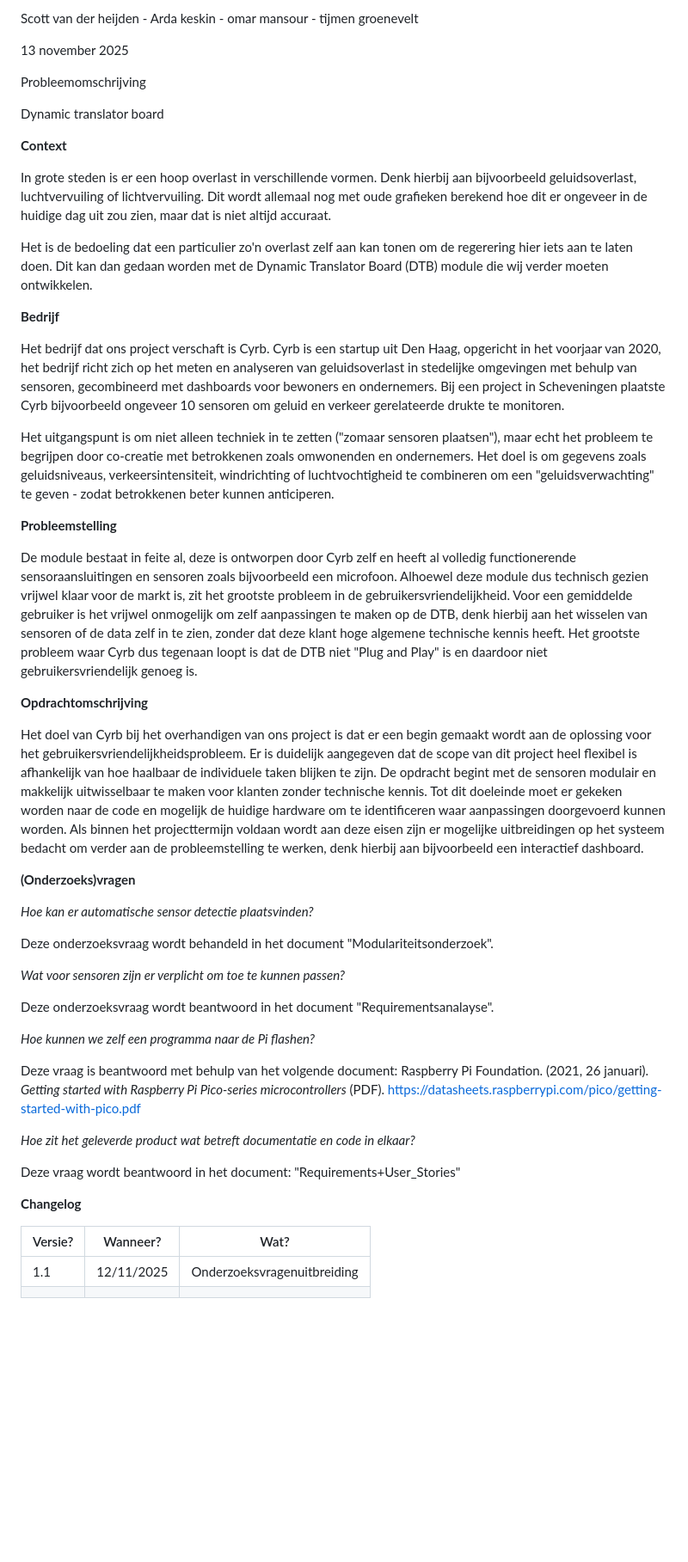
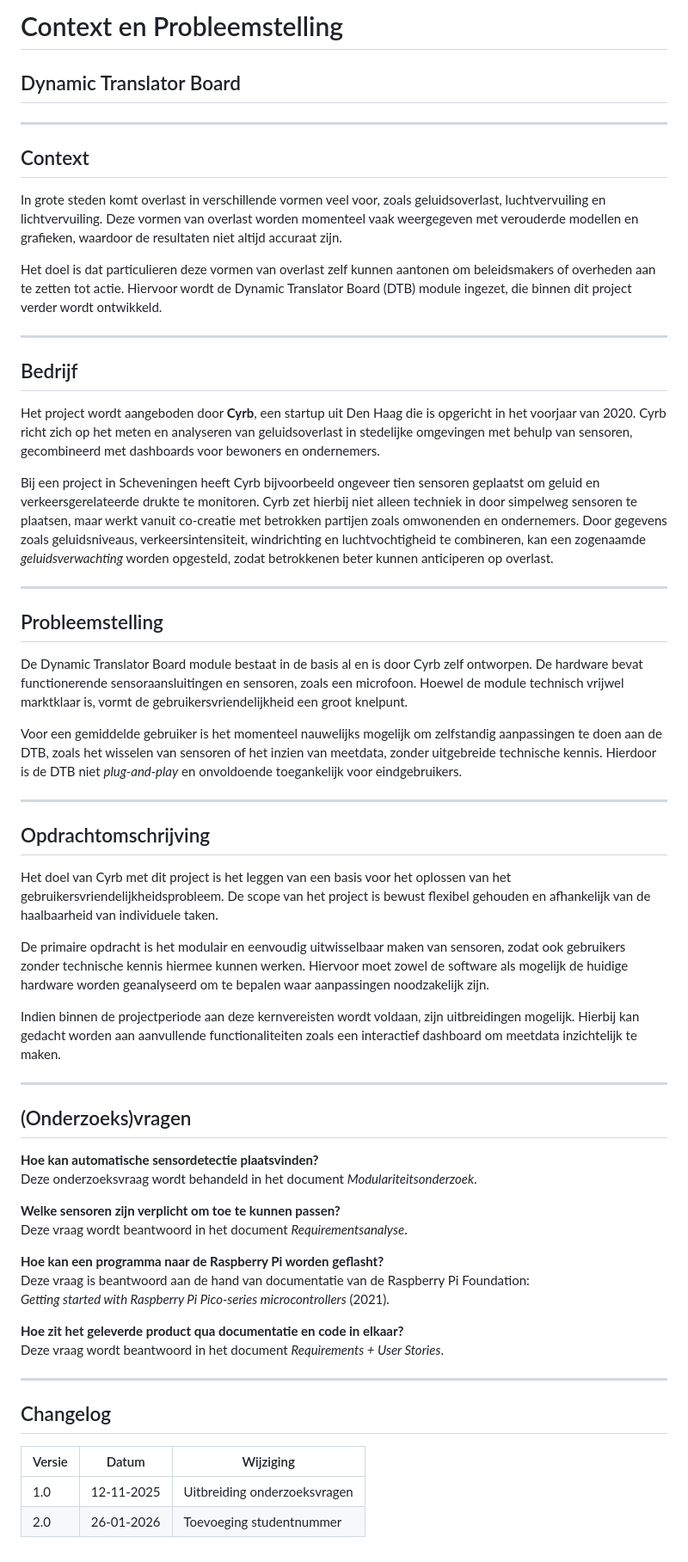
Before and after one commit to Sylvixor/Dynamic-Translator-Board, a Markdown page: MD/Probleemomschrijving.md, the part around the change. Shown at 86% size. Drawn GitHub-style; blank space fills up the shorter version.

```diff
--- a/MD/Probleemomschrijving.md
+++ b/MD/Probleemomschrijving.md
@@ -1,52 +1,58 @@
-Scott van der heijden - Arda keskin - omar mansour - tijmen groenevelt
+# Context en Probleemstelling
+## Dynamic Translator Board
 
-13 november 2025
+---
 
-Probleemomschrijving
+## Context
+In grote steden komt overlast in verschillende vormen veel voor, zoals geluidsoverlast, luchtvervuiling en lichtvervuiling. Deze vormen van overlast worden momenteel vaak weergegeven met verouderde modellen en grafieken, waardoor de resultaten niet altijd accuraat zijn.
 
-Dynamic translator board
+Het doel is dat particulieren deze vormen van overlast zelf kunnen aantonen om beleidsmakers of overheden aan te zetten tot actie. Hiervoor wordt de Dynamic Translator Board (DTB) module ingezet, die binnen dit project verder wordt ontwikkeld.
 
-**Context**
+---
 
-In grote steden is er een hoop overlast in verschillende vormen. Denk hierbij aan bijvoorbeeld geluidsoverlast, luchtvervuiling of lichtvervuiling. Dit wordt allemaal nog met oude grafieken berekend hoe dit er ongeveer in de huidige dag uit zou zien, maar dat is niet altijd accuraat.
+## Bedrijf
+Het project wordt aangeboden door **Cyrb**, een startup uit Den Haag die is opgericht in het voorjaar van 2020. Cyrb richt zich op het meten en analyseren van geluidsoverlast in stedelijke omgevingen met behulp van sensoren, gecombineerd met dashboards voor bewoners en ondernemers.
 
-Het is de bedoeling dat een particulier zo'n overlast zelf aan kan tonen om de regerering hier iets aan te laten doen. Dit kan dan gedaan worden met de Dynamic Translator Board (DTB) module die wij verder moeten ontwikkelen.
+Bij een project in Scheveningen heeft Cyrb bijvoorbeeld ongeveer tien sensoren geplaatst om geluid en verkeersgerelateerde drukte te monitoren. Cyrb zet hierbij niet alleen techniek in door simpelweg sensoren te plaatsen, maar werkt vanuit co-creatie met betrokken partijen zoals omwonenden en ondernemers. Door gegevens zoals geluidsniveaus, verkeersintensiteit, windrichting en luchtvochtigheid te combineren, kan een zogenaamde *geluidsverwachting* worden opgesteld, zodat betrokkenen beter kunnen anticiperen op overlast.
 
-**Bedrijf**
+---
 
-Het bedrijf dat ons project verschaft is Cyrb. Cyrb is een startup uit Den Haag, opgericht in het voorjaar van 2020, het bedrijf richt zich op het meten en analyseren van geluidsoverlast in stedelijke omgevingen met behulp van sensoren, gecombineerd met dashboards voor bewoners en ondernemers. Bij een project in Scheveningen plaatste Cyrb bijvoorbeeld ongeveer 10 sensoren om geluid en verkeer gerelateerde drukte te monitoren.
+## Probleemstelling
+De Dynamic Translator Board module bestaat in de basis al en is door Cyrb zelf ontworpen. De hardware bevat functionerende sensoraansluitingen en sensoren, zoals een microfoon. Hoewel de module technisch vrijwel marktklaar is, vormt de gebruikersvriendelijkheid een groot knelpunt.
 
-Het uitgangspunt is om niet alleen techniek in te zetten ("zomaar sensoren plaatsen"), maar echt het probleem te begrijpen door co-creatie met betrokkenen zoals omwonenden en ondernemers. Het doel is om gegevens zoals geluidsniveaus, verkeersintensiteit, windrichting of luchtvochtigheid te combineren om een "geluidsverwachting" te geven - zodat betrokkenen beter kunnen anticiperen.
+Voor een gemiddelde gebruiker is het momenteel nauwelijks mogelijk om zelfstandig aanpassingen te doen aan de DTB, zoals het wisselen van sensoren of het inzien van meetdata, zonder uitgebreide technische kennis. Hierdoor is de DTB niet *plug-and-play* en onvoldoende toegankelijk voor eindgebruikers.
 
-**Probleemstelling**
+---
 
-De module bestaat in feite al, deze is ontworpen door Cyrb zelf en heeft al volledig functionerende sensoraansluitingen en sensoren zoals bijvoorbeeld een microfoon. Alhoewel deze module dus technisch gezien vrijwel klaar voor de markt is, zit het grootste probleem in de gebruikersvriendelijkheid. Voor een gemiddelde gebruiker is het vrijwel onmogelijk om zelf aanpassingen te maken op de DTB, denk hierbij aan het wisselen van sensoren of de data zelf in te zien, zonder dat deze klant hoge algemene technische kennis heeft. Het grootste probleem waar Cyrb dus tegenaan loopt is dat de DTB niet "Plug and Play" is en daardoor niet gebruikersvriendelijk genoeg is.
+## Opdrachtomschrijving
+Het doel van Cyrb met dit project is het leggen van een basis voor het oplossen van het gebruikersvriendelijkheidsprobleem. De scope van het project is bewust flexibel gehouden en afhankelijk van de haalbaarheid van individuele taken.
 
-**Opdrachtomschrijving**
+De primaire opdracht is het modulair en eenvoudig uitwisselbaar maken van sensoren, zodat ook gebruikers zonder technische kennis hiermee kunnen werken. Hiervoor moet zowel de software als mogelijk de huidige hardware worden geanalyseerd om te bepalen waar aanpassingen noodzakelijk zijn.
 
-Het doel van Cyrb bij het overhandigen van ons project is dat er een begin gemaakt wordt aan de oplossing voor het gebruikersvriendelijkheidsprobleem. Er is duidelijk aangegeven dat de scope van dit project heel flexibel is afhankelijk van hoe haalbaar de individuele taken blijken te zijn. De opdracht begint met de sensoren modulair en makkelijk uitwisselbaar te maken voor klanten zonder technische kennis. Tot dit doeleinde moet er gekeken worden naar de code en mogelijk de huidige hardware om te identificeren waar aanpassingen doorgevoerd kunnen worden. Als binnen het projecttermijn voldaan wordt aan deze eisen zijn er mogelijke uitbreidingen op het systeem bedacht om verder aan de probleemstelling te werken, denk hierbij aan bijvoorbeeld een interactief dashboard.
+Indien binnen de projectperiode aan deze kernvereisten wordt voldaan, zijn uitbreidingen mogelijk. Hierbij kan gedacht worden aan aanvullende functionaliteiten zoals een interactief dashboard om meetdata inzichtelijk te maken.
 
-**(Onderzoeks)vragen**
+---
 
-_Hoe kan er automatische sensor detectie plaatsvinden?_
+## (Onderzoeks)vragen
 
-Deze onderzoeksvraag wordt behandeld in het document "Modulariteitsonderzoek".
+**Hoe kan automatische sensordetectie plaatsvinden?**
+Deze onderzoeksvraag wordt behandeld in het document *Modulariteitsonderzoek*.
 
-_Wat voor sensoren zijn er verplicht om toe te kunnen passen?_
+**Welke sensoren zijn verplicht om toe te kunnen passen?**
+Deze vraag wordt beantwoord in het document *Requirementsanalyse*.
 
-Deze onderzoeksvraag wordt beantwoord in het document "Requirementsanalayse".
+**Hoe kan een programma naar de Raspberry Pi worden geflasht?**
+Deze vraag is beantwoord aan de hand van documentatie van de Raspberry Pi Foundation:
+*Getting started with Raspberry Pi Pico-series microcontrollers* (2021).
 
-_Hoe kunnen we zelf een programma naar de Pi flashen?_
+**Hoe zit het geleverde product qua documentatie en code in elkaar?**
+Deze vraag wordt beantwoord in het document *Requirements + User Stories*.
 
-Deze vraag is beantwoord met behulp van het volgende document: Raspberry Pi Foundation. (2021, 26 januari). _Getting started with Raspberry Pi Pico-series microcontrollers_ (PDF). [https://datasheets.raspberrypi.com/pico/getting-started-with-pico.pdf](https://datasheets.raspberrypi.com/pico/getting-started-with-pico.pdf?utm_source=chatgpt.com)
+---
 
-_Hoe zit het geleverde product wat betreft documentatie en code in elkaar?_
+## Changelog
 
-Deze vraag wordt beantwoord in het document: "Requirements+User_Stories"
-
-**Changelog**
-
-| Versie? | Wanneer? | Wat? |
-| --- | --- | --- |
-| 1.1 | 12/11/2025 | Onderzoeksvragenuitbreiding |
-|     |     |     |
+| Versie | Datum | Wijziging |
+|------|------|----------|
+| 1.0 | 12-11-2025 | Uitbreiding onderzoeksvragen |
+| 2.0 | 26-01-2026 | Toevoeging studentnummer |
```
